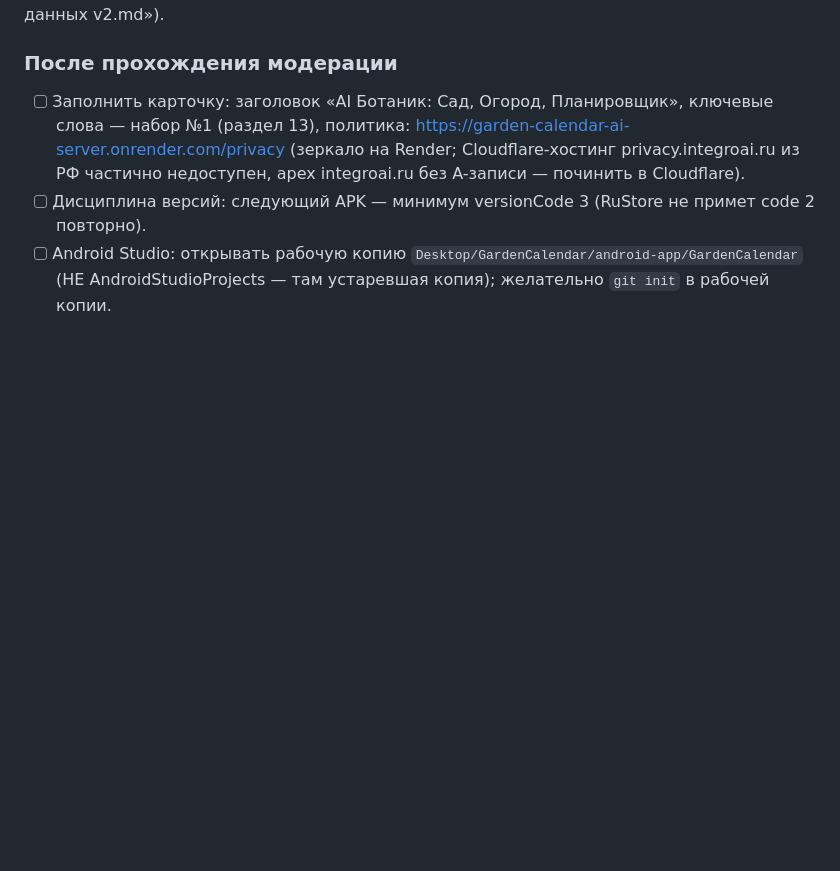
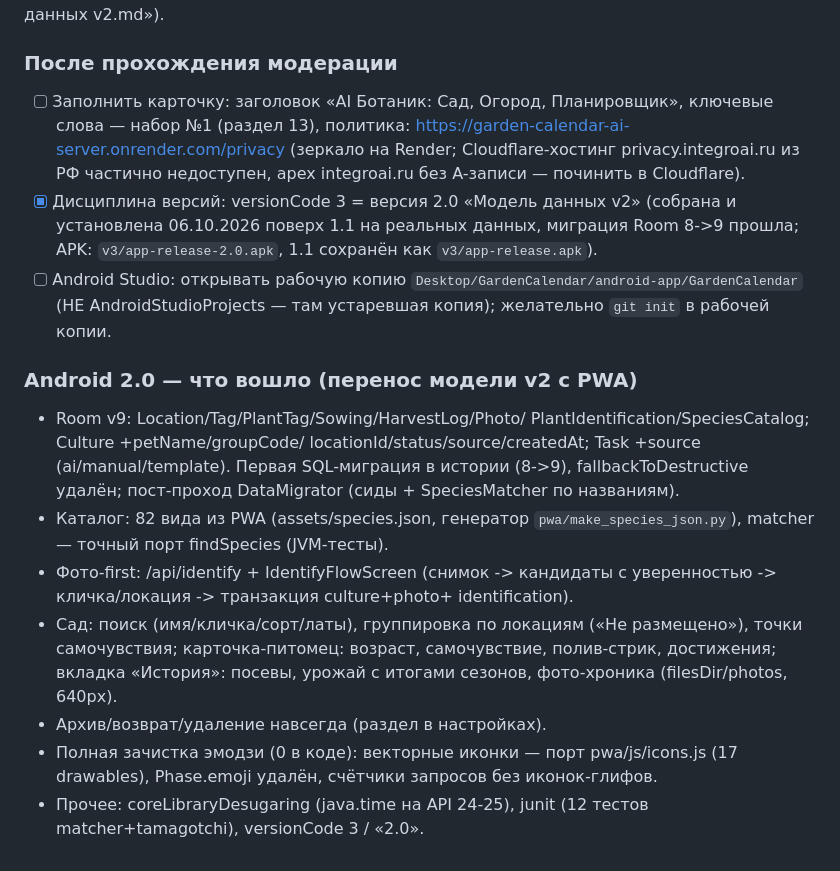
Before and after one commit to verudak1967/garden-calendar-ai-server, a Markdown page: ROADMAP.md, the part around the change. GitHub-like rendering; blank space fills up the shorter version.

```diff
--- a/ROADMAP.md
+++ b/ROADMAP.md
@@ -703,15 +703,41 @@ APK 1.1 (versionCode 2) отправлен на модерацию в RuStore.
 
 ### После прохождения модерации
 
-- [ ] Заполнить карточку: заголовок «AI Ботаник: Сад, Огород,
-      Планировщик», ключевые слова — набор №1 (раздел 13), политика:
+- [ ] Заполнить карточку: заголовок «AI Ботаник: Сад, Огород, Планировщик»,
+      ключевые слова — набор №1 (раздел 13), политика:
       https://garden-calendar-ai-server.onrender.com/privacy
       (зеркало на Render; Cloudflare-хостинг privacy.integroai.ru из РФ
       частично недоступен, apex integroai.ru без A-записи — починить
       в Cloudflare).
-- [ ] Дисциплина версий: следующий APK — минимум versionCode 3
-      (RuStore не примет code 2 повторно).
+- [x] Дисциплина версий: versionCode 3 = версия 2.0 «Модель данных v2»
+      (собрана и установлена 06.10.2026 поверх 1.1 на реальных данных,
+      миграция Room 8->9 прошла; APK: `v3/app-release-2.0.apk`,
+      1.1 сохранён как `v3/app-release.apk`).
 - [ ] Android Studio: открывать рабочую копию
       `Desktop/GardenCalendar/android-app/GardenCalendar`
       (НЕ AndroidStudioProjects — там устаревшая копия); желательно
       `git init` в рабочей копии.
+
+### Android 2.0 — что вошло (перенос модели v2 с PWA)
+
+- Room v9: Location/Tag/PlantTag/Sowing/HarvestLog/Photo/
+  PlantIdentification/SpeciesCatalog; Culture +petName/groupCode/
+  locationId/status/source/createdAt; Task +source (ai/manual/template).
+  Первая SQL-миграция в истории (8->9), fallbackToDestructive удалён;
+  пост-проход DataMigrator (сиды + SpeciesMatcher по названиям).
+- Каталог: 82 вида из PWA (assets/species.json, генератор
+  `pwa/make_species_json.py`), matcher — точный порт findSpecies
+  (JVM-тесты).
+- Фото-first: /api/identify + IdentifyFlowScreen (снимок -> кандидаты
+  с уверенностью -> кличка/локация -> транзакция culture+photo+
+  identification).
+- Сад: поиск (имя/кличка/сорт/латы), группировка по локациям
+  («Не размещено»), точки самочувствия; карточка-питомец: возраст,
+  самочувствие, полив-стрик, достижения; вкладка «История»: посевы,
+  урожай с итогами сезонов, фото-хроника (filesDir/photos, 640px).
+- Архив/возврат/удаление навсегда (раздел в настройках).
+- Полная зачистка эмодзи (0 в коде): векторные иконки — порт
+  pwa/js/icons.js (17 drawables), Phase.emoji удалён, счётчики
+  запросов без иконок-глифов.
+- Прочее: coreLibraryDesugaring (java.time на API 24-25), junit
+  (12 тестов matcher+tamagotchi), versionCode 3 / «2.0».
```
Also changed, not shown: README.md (+6 -3 lines).
